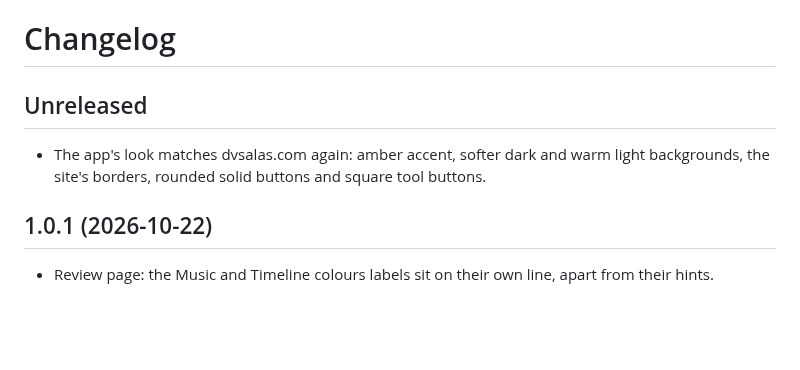
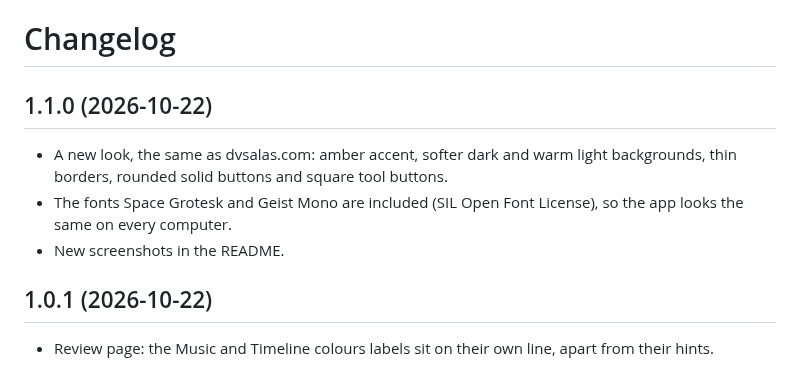
Before and after one commit to dominic-salas/FPVEdit, a Markdown page: CHANGELOG.md, the part around the change. Rendered like a GitHub page; blank space fills up the shorter version.

```diff
--- a/CHANGELOG.md
+++ b/CHANGELOG.md
@@ -1,9 +1,12 @@
 # Changelog
 
-## Unreleased
+## 1.1.0 (2026-10-22)
 
-- The app's look matches dvsalas.com again: amber accent, softer dark and warm light
-  backgrounds, the site's borders, rounded solid buttons and square tool buttons.
+- A new look, the same as dvsalas.com: amber accent, softer dark and warm light
+  backgrounds, thin borders, rounded solid buttons and square tool buttons.
+- The fonts Space Grotesk and Geist Mono are included (SIL Open Font License), so the app
+  looks the same on every computer.
+- New screenshots in the README.
 
 ## 1.0.1 (2026-10-22)
 
```
Also changed, not shown: README.md (+2 -1 lines), docs/images/clips.png, docs/images/montage.png, docs/images/rate-shots.png, 8 other files.
